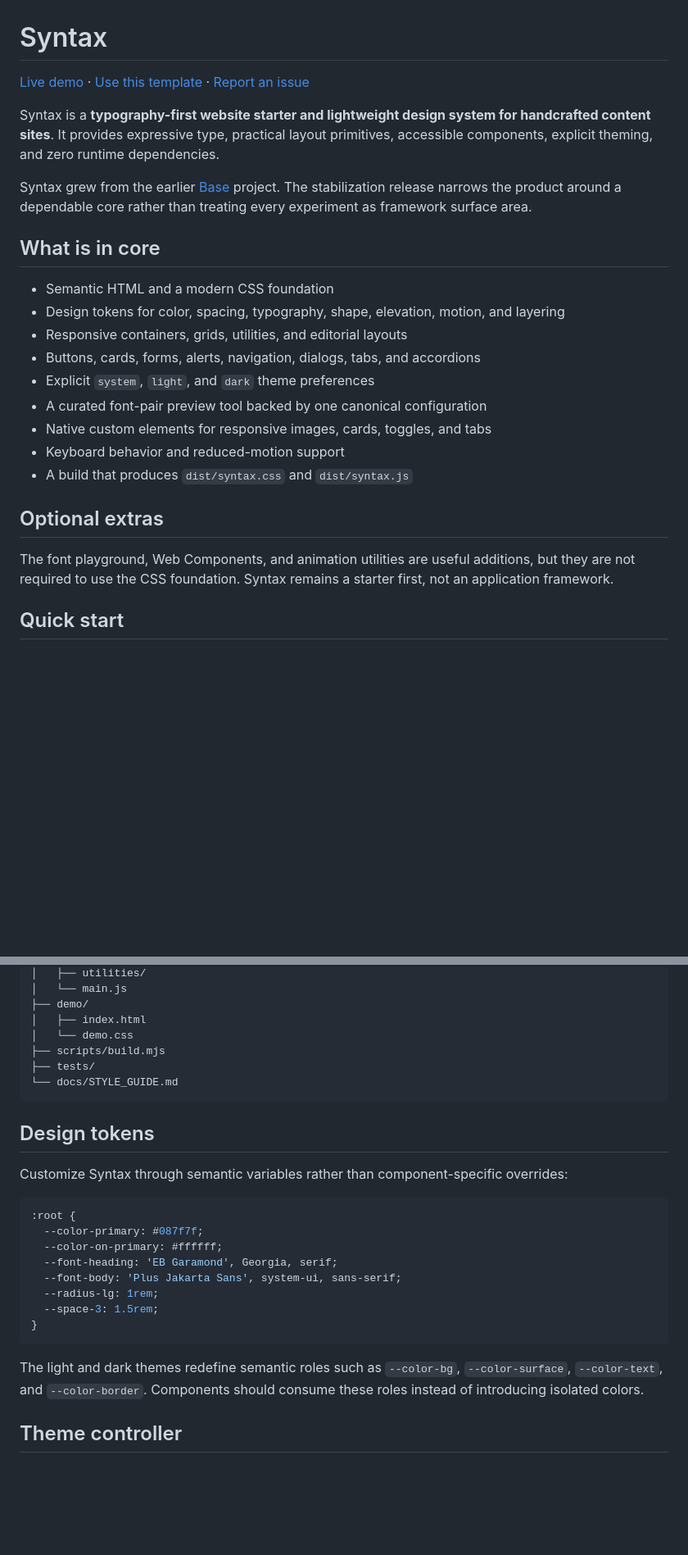
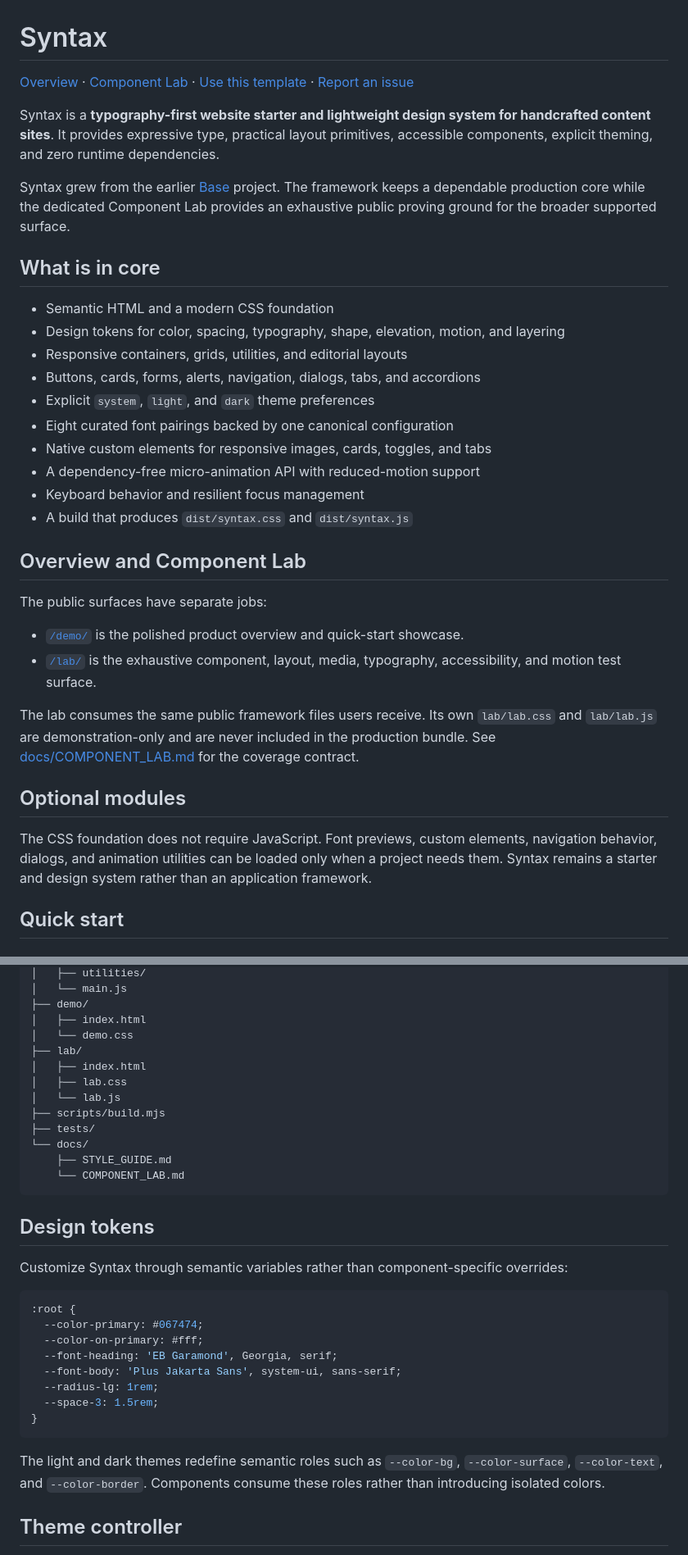
Before and after one commit to stokewell/syntax, a Markdown page: README.md, 2 parts joined by grey strips. Shown at 82% size. Rendered like a GitHub page; blank space fills up the shorter version.

Commit message:
Document the Component Lab and restored framework surface

````diff
--- a/README.md
+++ b/README.md
@@ -1,10 +1,10 @@
 # Syntax
 
-[Live demo](https://stokewell.github.io/syntax/) · [Use this template](https://github.com/stokewell/syntax/generate) · [Report an issue](https://github.com/stokewell/syntax/issues)
+[Overview](https://stokewell.github.io/syntax/) · [Component Lab](https://stokewell.github.io/syntax/lab/) · [Use this template](https://github.com/stokewell/syntax/generate) · [Report an issue](https://github.com/stokewell/syntax/issues)
 
 Syntax is a **typography-first website starter and lightweight design system for handcrafted content sites**. It provides expressive type, practical layout primitives, accessible components, explicit theming, and zero runtime dependencies.
 
-Syntax grew from the earlier [Base](https://github.com/stokewell/base) project. The stabilization release narrows the product around a dependable core rather than treating every experiment as framework surface area.
+Syntax grew from the earlier [Base](https://github.com/stokewell/base) project. The framework keeps a dependable production core while the dedicated Component Lab provides an exhaustive public proving ground for the broader supported surface.
 
 ## What is in core
 
@@ -13,14 +13,24 @@ Syntax grew from the earlier [Base](https://github.com/stokewell/base) project.
 - Responsive containers, grids, utilities, and editorial layouts
 - Buttons, cards, forms, alerts, navigation, dialogs, tabs, and accordions
 - Explicit `system`, `light`, and `dark` theme preferences
-- A curated font-pair preview tool backed by one canonical configuration
+- Eight curated font pairings backed by one canonical configuration
 - Native custom elements for responsive images, cards, toggles, and tabs
-- Keyboard behavior and reduced-motion support
+- A dependency-free micro-animation API with reduced-motion support
+- Keyboard behavior and resilient focus management
 - A build that produces `dist/syntax.css` and `dist/syntax.js`
 
-## Optional extras
+## Overview and Component Lab
 
-The font playground, Web Components, and animation utilities are useful additions, but they are not required to use the CSS foundation. Syntax remains a starter first, not an application framework.
+The public surfaces have separate jobs:
+
+- [`/demo/`](https://stokewell.github.io/syntax/demo/) is the polished product overview and quick-start showcase.
+- [`/lab/`](https://stokewell.github.io/syntax/lab/) is the exhaustive component, layout, media, typography, accessibility, and motion test surface.
+
+The lab consumes the same public framework files users receive. Its own `lab/lab.css` and `lab/lab.js` are demonstration-only and are never included in the production bundle. See [docs/COMPONENT_LAB.md](docs/COMPONENT_LAB.md) for the coverage contract.
+
+## Optional modules
+
+The CSS foundation does not require JavaScript. Font previews, custom elements, navigation behavior, dialogs, and animation utilities can be loaded only when a project needs them. Syntax remains a starter and design system rather than an application framework.
 
 ## Quick start
 
@@ -84,9 +93,15 @@ syntax/
 ├── demo/
 │   ├── index.html
 │   └── demo.css
+├── lab/
+│   ├── index.html
+│   ├── lab.css
+│   └── lab.js
 ├── scripts/build.mjs
 ├── tests/
-└── docs/STYLE_GUIDE.md
+└── docs/
+    ├── STYLE_GUIDE.md
+    └── COMPONENT_LAB.md
 ```
 
 ## Design tokens
@@ -95,8 +110,8 @@ Customize Syntax through semantic variables rather than component-specific overr
 
 ```css
 :root {
-  --color-primary: #087f7f;
-  --color-on-primary: #ffffff;
+  --color-primary: #067474;
+  --color-on-primary: #fff;
   --font-heading: 'EB Garamond', Georgia, serif;
   --font-body: 'Plus Jakarta Sans', system-ui, sans-serif;
   --radius-lg: 1rem;
@@ -104,7 +119,7 @@ Customize Syntax through semantic variables rather than component-specific overr
 }
 ```
 
-The light and dark themes redefine semantic roles such as `--color-bg`, `--color-surface`, `--color-text`, and `--color-border`. Components should consume these roles instead of introducing isolated colors.
+The light and dark themes redefine semantic roles such as `--color-bg`, `--color-surface`, `--color-text`, and `--color-border`. Components consume these roles rather than introducing isolated colors.
 
 ## Theme controller
 
````
Also changed, not shown: other parts of README.md (+36 -6 lines).
